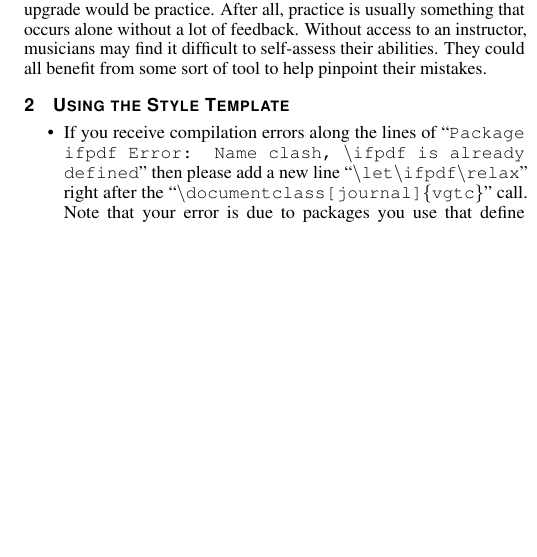
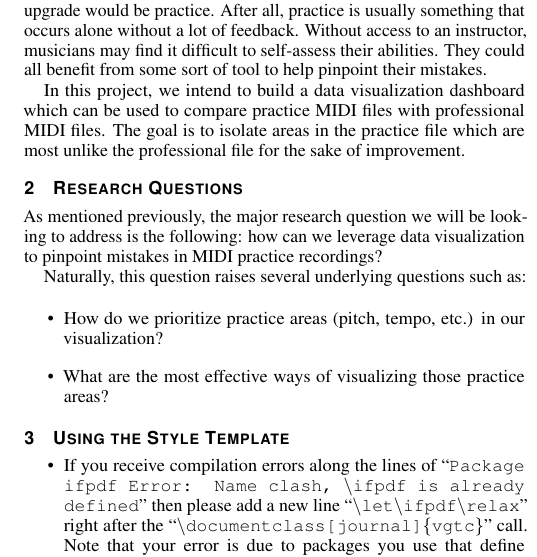
Before and after one commit to jrg94/JuxtaMIDI, a LaTeX document (proposal/proposal.tex): part of one column of page 1 of 3 before the commit and part of one column of page 1 of 4 after it, cut so that both start at the same text, the shorter picture padded with empty space. Compiled offline with pdfLaTeX.

Commit message:
Started research questions section

```diff
--- a/proposal/proposal.tex
+++ b/proposal/proposal.tex
@@ -157,6 +157,25 @@ be practice. After all, practice is usually something that occurs alone without
 a lot of feedback. Without access to an instructor, musicians may find it difficult
 to self-assess their abilities. They could all benefit from some sort of tool
 to help pinpoint their mistakes.
+
+In this project, we intend to build a data visualization dashboard which can
+be used to compare practice MIDI files with professional MIDI files. The goal
+is to isolate areas in the practice file which are most unlike the professional
+file for the sake of improvement.
+
+\section{Research Questions}
+
+As mentioned previously, the major research question we will be looking to
+address is the following: how can we leverage data visualization to pinpoint
+mistakes in MIDI practice recordings?
+
+Naturally, this question raises several underlying questions such as:
+
+\begin{itemize}
+\item How do we prioritize practice areas (pitch, tempo, etc.) in our visualization?
+\item What are the most effective ways of visualizing those practice areas?
+\end{itemize}
+
 
 \section{Using the Style Template}
 
```
